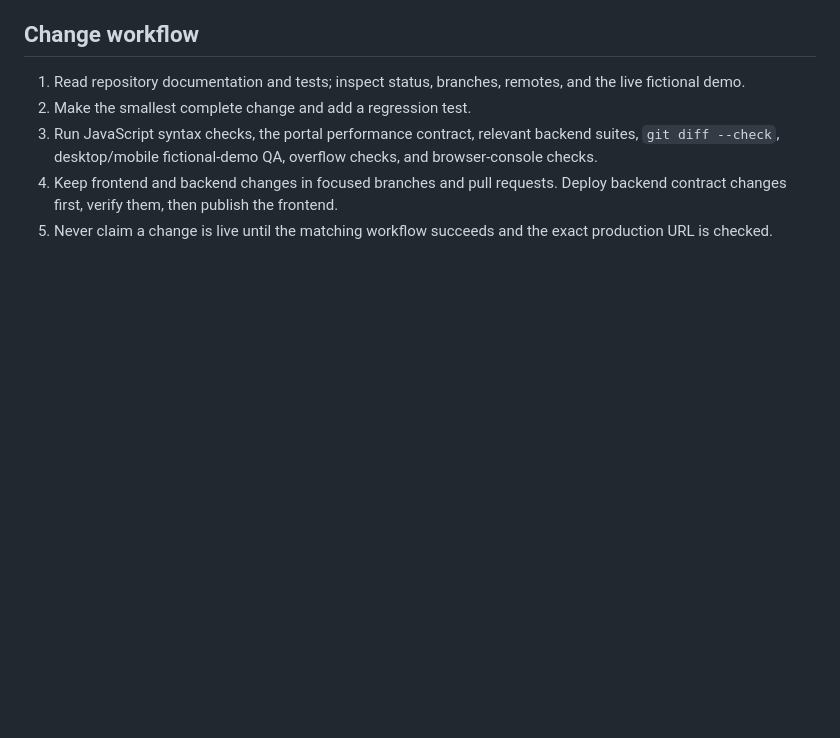
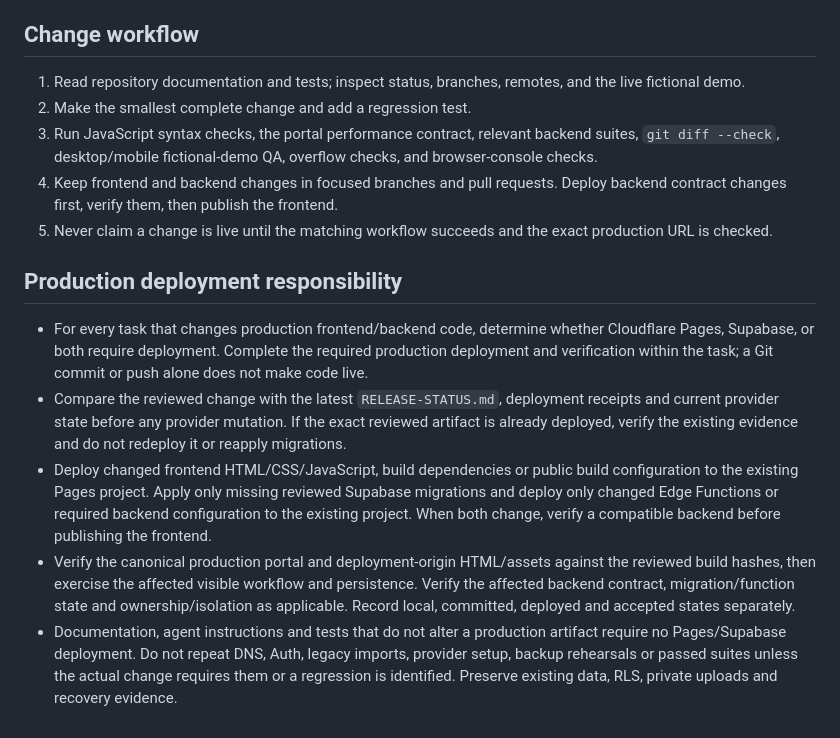
Before and after one commit to wbdl1/Admit-Strategy, a Markdown page: AGENTS.md, the part around the change. GitHub-like rendering; blank space fills up the shorter version.

Commit message:
Document production deployment responsibility

```diff
--- a/AGENTS.md
+++ b/AGENTS.md
@@ -42,3 +42,11 @@ Admit Strategy is the execution layer for a student's academic life: understand
 3. Run JavaScript syntax checks, the portal performance contract, relevant backend suites, `git diff --check`, desktop/mobile fictional-demo QA, overflow checks, and browser-console checks.
 4. Keep frontend and backend changes in focused branches and pull requests. Deploy backend contract changes first, verify them, then publish the frontend.
 5. Never claim a change is live until the matching workflow succeeds and the exact production URL is checked.
+
+## Production deployment responsibility
+
+- For every task that changes production frontend/backend code, determine whether Cloudflare Pages, Supabase, or both require deployment. Complete the required production deployment and verification within the task; a Git commit or push alone does not make code live.
+- Compare the reviewed change with the latest `RELEASE-STATUS.md`, deployment receipts and current provider state before any provider mutation. If the exact reviewed artifact is already deployed, verify the existing evidence and do not redeploy it or reapply migrations.
+- Deploy changed frontend HTML/CSS/JavaScript, build dependencies or public build configuration to the existing Pages project. Apply only missing reviewed Supabase migrations and deploy only changed Edge Functions or required backend configuration to the existing project. When both change, verify a compatible backend before publishing the frontend.
+- Verify the canonical production portal and deployment-origin HTML/assets against the reviewed build hashes, then exercise the affected visible workflow and persistence. Verify the affected backend contract, migration/function state and ownership/isolation as applicable. Record local, committed, deployed and accepted states separately.
+- Documentation, agent instructions and tests that do not alter a production artifact require no Pages/Supabase deployment. Do not repeat DNS, Auth, legacy imports, provider setup, backup rehearsals or passed suites unless the actual change requires them or a regression is identified. Preserve existing data, RLS, private uploads and recovery evidence.
```
